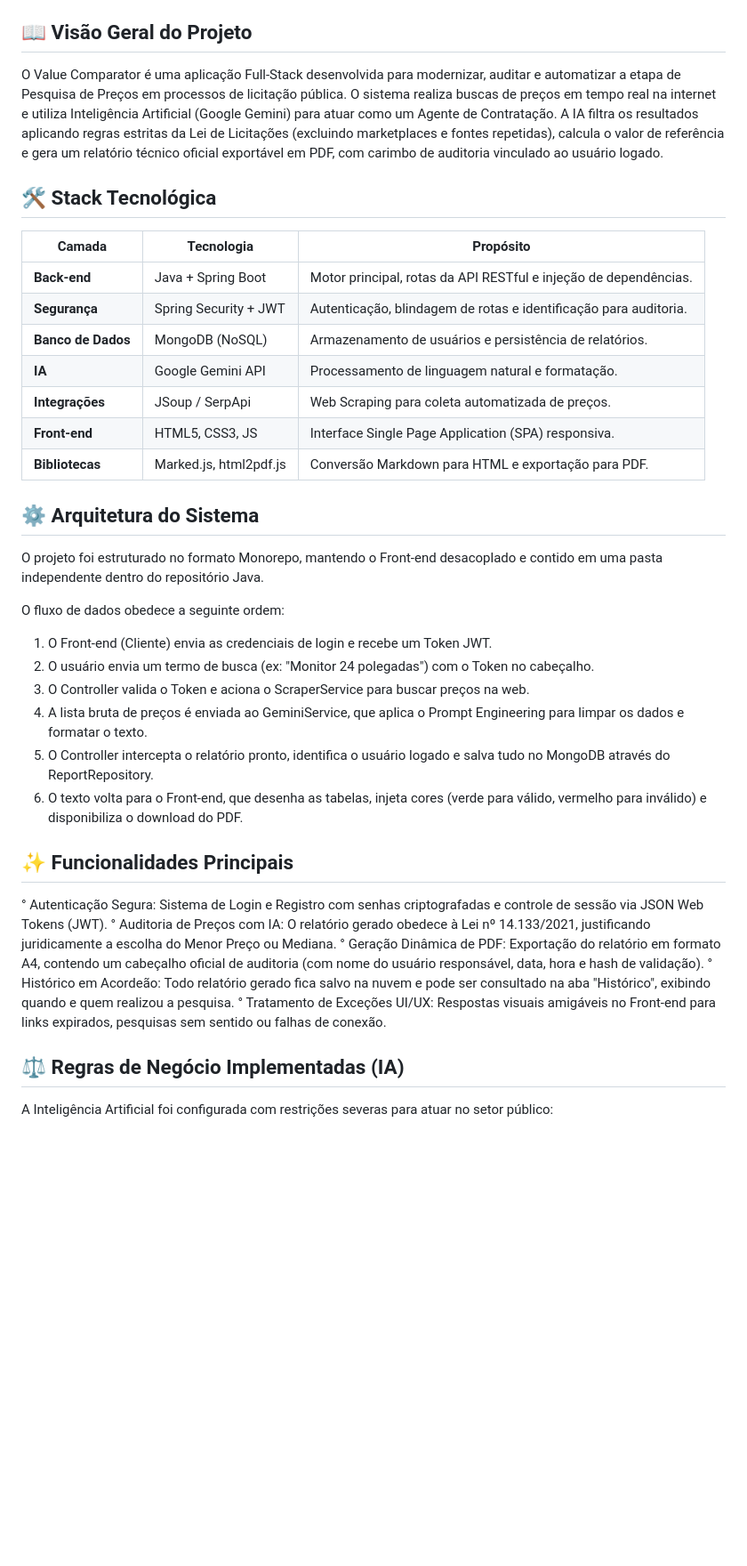
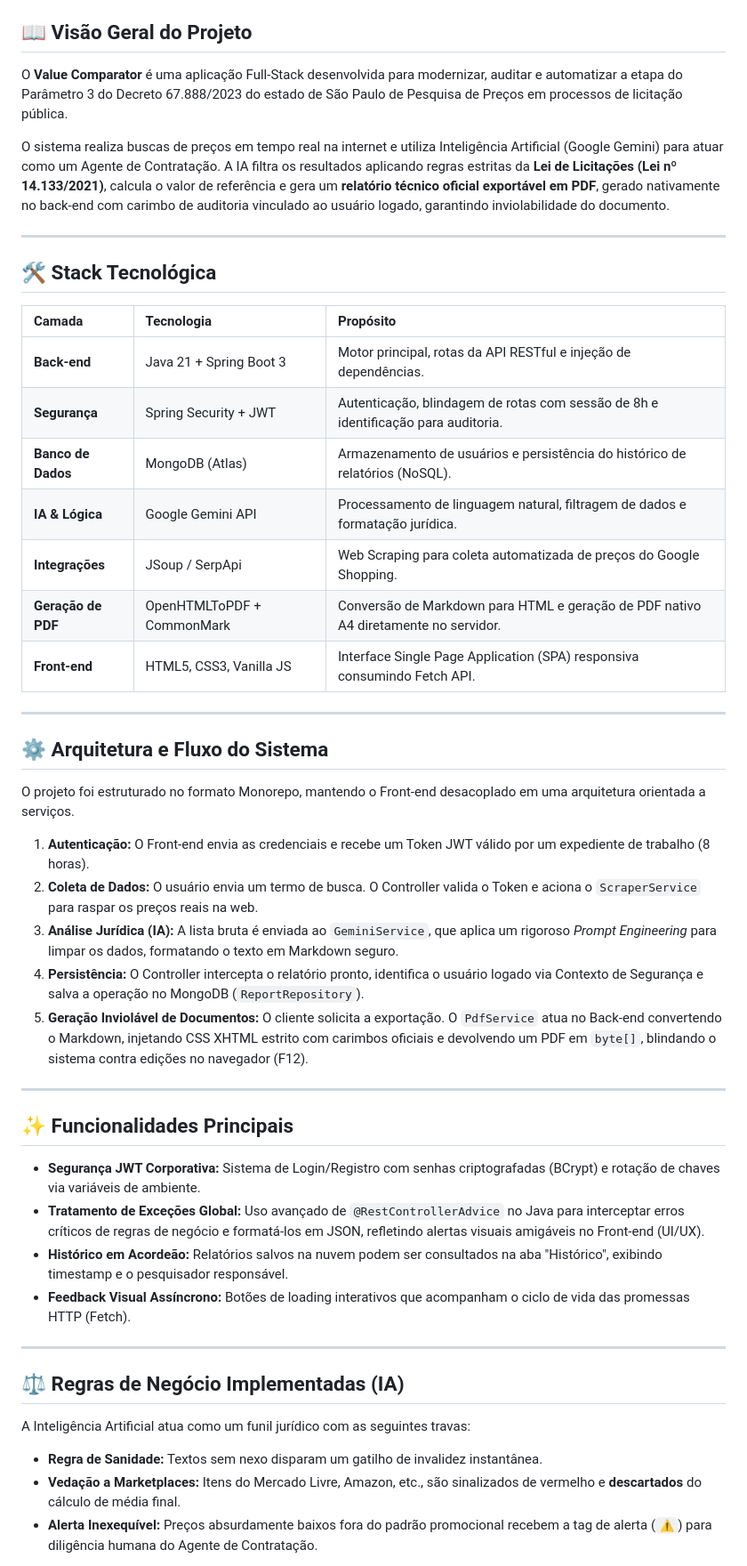
Before and after one commit to PedroHenriqueS19/ValueComparator, a Markdown page: README.md, the part around one of its changes. Shown at 89% size. Drawn GitHub-style; blank space fills up the shorter version.

Commit message:
Atualização do Readme

```diff
--- a/README.md
+++ b/README.md
@@ -2,41 +7,47 @@
 
 ## 📖 Visão Geral do Projeto
-O Value Comparator é uma aplicação Full-Stack desenvolvida para modernizar, auditar e automatizar a etapa de Pesquisa de Preços em processos de licitação pública.
-O sistema realiza buscas de preços em tempo real na internet e utiliza Inteligência Artificial (Google Gemini) para atuar como um Agente de Contratação. A IA filtra os resultados aplicando regras estritas da Lei de Licitações (excluindo marketplaces e fontes repetidas), calcula o valor de referência e gera um relatório técnico oficial exportável em PDF, com carimbo de auditoria vinculado ao usuário logado.
+O **Value Comparator** é uma aplicação Full-Stack desenvolvida para modernizar, auditar e automatizar a etapa do Parâmetro 3 do Decreto 67.888/2023 do estado de São Paulo de Pesquisa de Preços em processos de licitação pública.
+
+O sistema realiza buscas de preços em tempo real na internet e utiliza Inteligência Artificial (Google Gemini) para atuar como um Agente de Contratação. A IA filtra os resultados aplicando regras estritas da **Lei de Licitações (Lei nº 14.133/2021)**, calcula o valor de referência e gera um **relatório técnico oficial exportável em PDF**, gerado nativamente no back-end com carimbo de auditoria vinculado ao usuário logado, garantindo inviolabilidade do documento.
+
+---
 
 ## 🛠️ Stack Tecnológica
 
 | Camada | Tecnologia | Propósito |
-| --- | --- | --- |
-| **Back-end** | Java + Spring Boot | Motor principal, rotas da API RESTful e injeção de dependências. |
-| **Segurança** | Spring Security + JWT | Autenticação, blindagem de rotas e identificação para auditoria. |
-| **Banco de Dados** | MongoDB (NoSQL) | Armazenamento de usuários e persistência de relatórios. |
-| **IA** | Google Gemini API | Processamento de linguagem natural e formatação. |
-| **Integrações** | JSoup / SerpApi | Web Scraping para coleta automatizada de preços. |
-| **Front-end** | HTML5, CSS3, JS | Interface Single Page Application (SPA) responsiva. |
-| **Bibliotecas** | Marked.js, html2pdf.js | Conversão Markdown para HTML e exportação para PDF. |
+| :--- | :--- | :--- |
+| **Back-end** | Java 21 + Spring Boot 3 | Motor principal, rotas da API RESTful e injeção de dependências. |
+| **Segurança** | Spring Security + JWT | Autenticação, blindagem de rotas com sessão de 8h e identificação para auditoria. |
+| **Banco de Dados** | MongoDB (Atlas) | Armazenamento de usuários e persistência do histórico de relatórios (NoSQL). |
+| **IA & Lógica** | Google Gemini API | Processamento de linguagem natural, filtragem de dados e formatação jurídica. |
+| **Integrações** | JSoup / SerpApi | Web Scraping para coleta automatizada de preços do Google Shopping. |
+| **Geração de PDF** | OpenHTMLToPDF + CommonMark | Conversão de Markdown para HTML e geração de PDF nativo A4 diretamente no servidor. |
+| **Front-end** | HTML5, CSS3, Vanilla JS | Interface Single Page Application (SPA) responsiva consumindo Fetch API. |
 
-## ⚙️ Arquitetura do Sistema
-O projeto foi estruturado no formato Monorepo, mantendo o Front-end desacoplado e contido em uma pasta independente dentro do repositório Java.
+---
 
-O fluxo de dados obedece a seguinte ordem:
-1. O Front-end (Cliente) envia as credenciais de login e recebe um Token JWT.
-2. O usuário envia um termo de busca (ex: "Monitor 24 polegadas") com o Token no cabeçalho.
-3. O Controller valida o Token e aciona o ScraperService para buscar preços na web.
-4. A lista bruta de preços é enviada ao GeminiService, que aplica o Prompt Engineering para limpar os dados e formatar o texto.
-5. O Controller intercepta o relatório pronto, identifica o usuário logado e salva tudo no MongoDB através do ReportRepository.
-6. O texto volta para o Front-end, que desenha as tabelas, injeta cores (verde para válido, vermelho para inválido) e disponibiliza o download do PDF.
+## ⚙️ Arquitetura e Fluxo do Sistema
+O projeto foi estruturado no formato Monorepo, mantendo o Front-end desacoplado em uma arquitetura orientada a serviços.
 
+1. **Autenticação:** O Front-end envia as credenciais e recebe um Token JWT válido por um expediente de trabalho (8 horas).
+2. **Coleta de Dados:** O usuário envia um termo de busca. O Controller valida o Token e aciona o `ScraperService` para raspar os preços reais na web.
+3. **Análise Jurídica (IA):** A lista bruta é enviada ao `GeminiService`, que aplica um rigoroso *Prompt Engineering* para limpar os dados, formatando o texto em Markdown seguro.
+4. **Persistência:** O Controller intercepta o relatório pronto, identifica o usuário logado via Contexto de Segurança e salva a operação no MongoDB (`ReportRepository`).
+5. **Geração Inviolável de Documentos:** O cliente solicita a exportação. O `PdfService` atua no Back-end convertendo o Markdown, injetando CSS XHTML estrito com carimbos oficiais e devolvendo um PDF em `byte[]`, blindando o sistema contra edições no navegador (F12).
+
+---
 
 ## ✨ Funcionalidades Principais
+* **Segurança JWT Corporativa:** Sistema de Login/Registro com senhas criptografadas (BCrypt) e rotação de chaves via variáveis de ambiente.
+* **Tratamento de Exceções Global:** Uso avançado de `@RestControllerAdvice` no Java para interceptar erros críticos de regras de negócio e formatá-los em JSON, refletindo alertas visuais amigáveis no Front-end (UI/UX).
+* **Histórico em Acordeão:** Relatórios salvos na nuvem podem ser consultados na aba "Histórico", exibindo timestamp e o pesquisador responsável.
+* **Feedback Visual Assíncrono:** Botões de loading interativos que acompanham o ciclo de vida das promessas HTTP (Fetch).
 
- ° Autenticação Segura: Sistema de Login e Registro com senhas criptografadas e controle de sessão via JSON Web Tokens (JWT).
- ° Auditoria de Preços com IA: O relatório gerado obedece à Lei nº 14.133/2021, justificando juridicamente a escolha do Menor Preço ou Mediana.
- ° Geração Dinâmica de PDF: Exportação do relatório em formato A4, contendo um cabeçalho oficial de auditoria (com nome do usuário responsável, data, hora e hash de validação).
- ° Histórico em Acordeão: Todo relatório gerado fica salvo na nuvem e pode ser consultado na aba "Histórico", exibindo quando e quem realizou a pesquisa.
- ° Tratamento de Exceções UI/UX: Respostas visuais amigáveis no Front-end para links expirados, pesquisas sem sentido ou falhas de conexão.
-
+---
 
 ## ⚖️ Regras de Negócio Implementadas (IA)
- A Inteligência Artificial foi configurada com restrições severas para atuar no setor público:
+A Inteligência Artificial atua como um funil jurídico com as seguintes travas:
+* **Regra de Sanidade:** Textos sem nexo disparam um gatilho de invalidez instantânea.
+* **Vedação a Marketplaces:** Itens do Mercado Livre, Amazon, etc., são sinalizados de vermelho e **descartados** do cálculo de média final.
+* **Alerta Inexequível:** Preços absurdamente baixos fora do padrão promocional recebem a tag de alerta (`⚠️`) para diligência humana do Agente de Contratação.
 
```
Also changed, not shown: other parts of README.md (+25 -4 lines).
